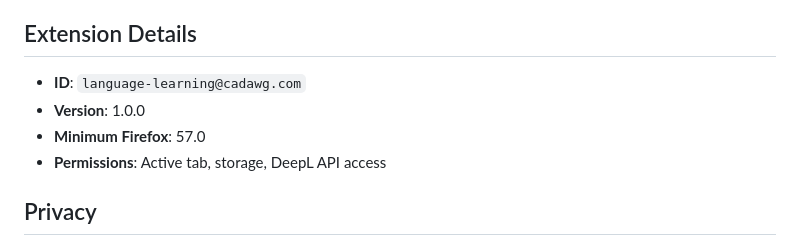
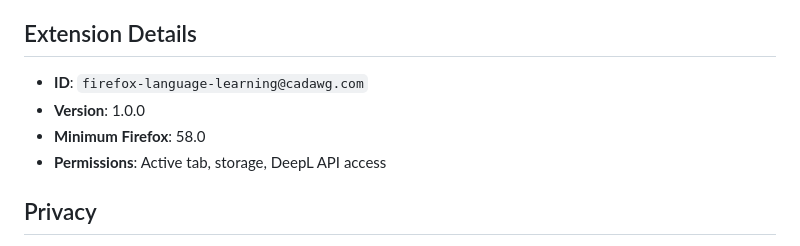
Before and after one commit to CADawg/firefox-language-learning-extension, a Markdown page: README.md, the part around the change. Drawn GitHub-style.

```diff
--- a/README.md
+++ b/README.md
@@ -66,9 +66,9 @@ French (default), Spanish, German, Italian, Portuguese, Russian, Japanese, Korea
 
 ## Extension Details
 
-- **ID**: `language-learning@cadawg.com`
+- **ID**: `firefox-language-learning@cadawg.com`
 - **Version**: 1.0.0
-- **Minimum Firefox**: 57.0
+- **Minimum Firefox**: 58.0
 - **Permissions**: Active tab, storage, DeepL API access
 
 ## Privacy
```
